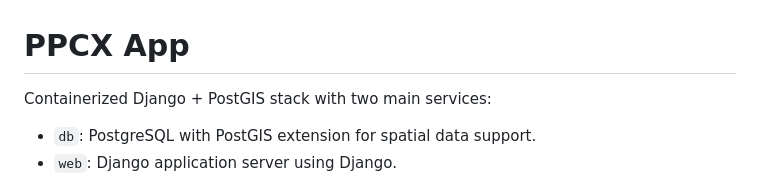
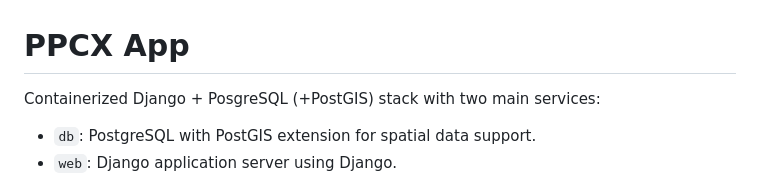
Before and after one commit to franioli/ppcx-app, a Markdown page: README.md, the part around the change. GitHub-like rendering.

Commit message:
Fix typo in README about PostgreSQL

```diff
--- a/README.md
+++ b/README.md
@@ -1,6 +1,6 @@
 # PPCX App
 
-Containerized Django + PostGIS stack with two main services:
+Containerized Django + PosgreSQL (+PostGIS) stack with two main services:
 - `db`: PostgreSQL with PostGIS extension for spatial data support.
 - `web`: Django application server using Django.
 
```
